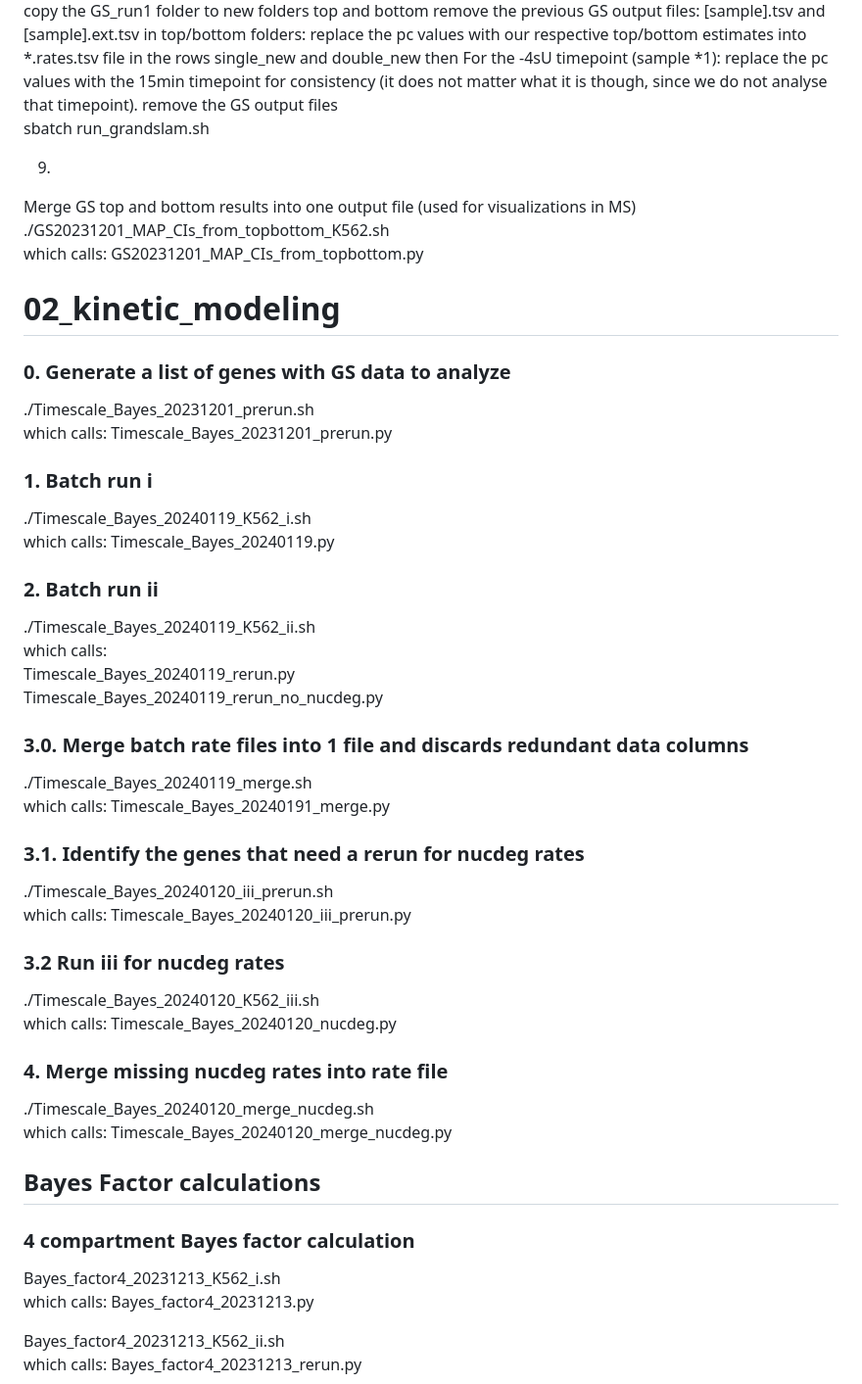
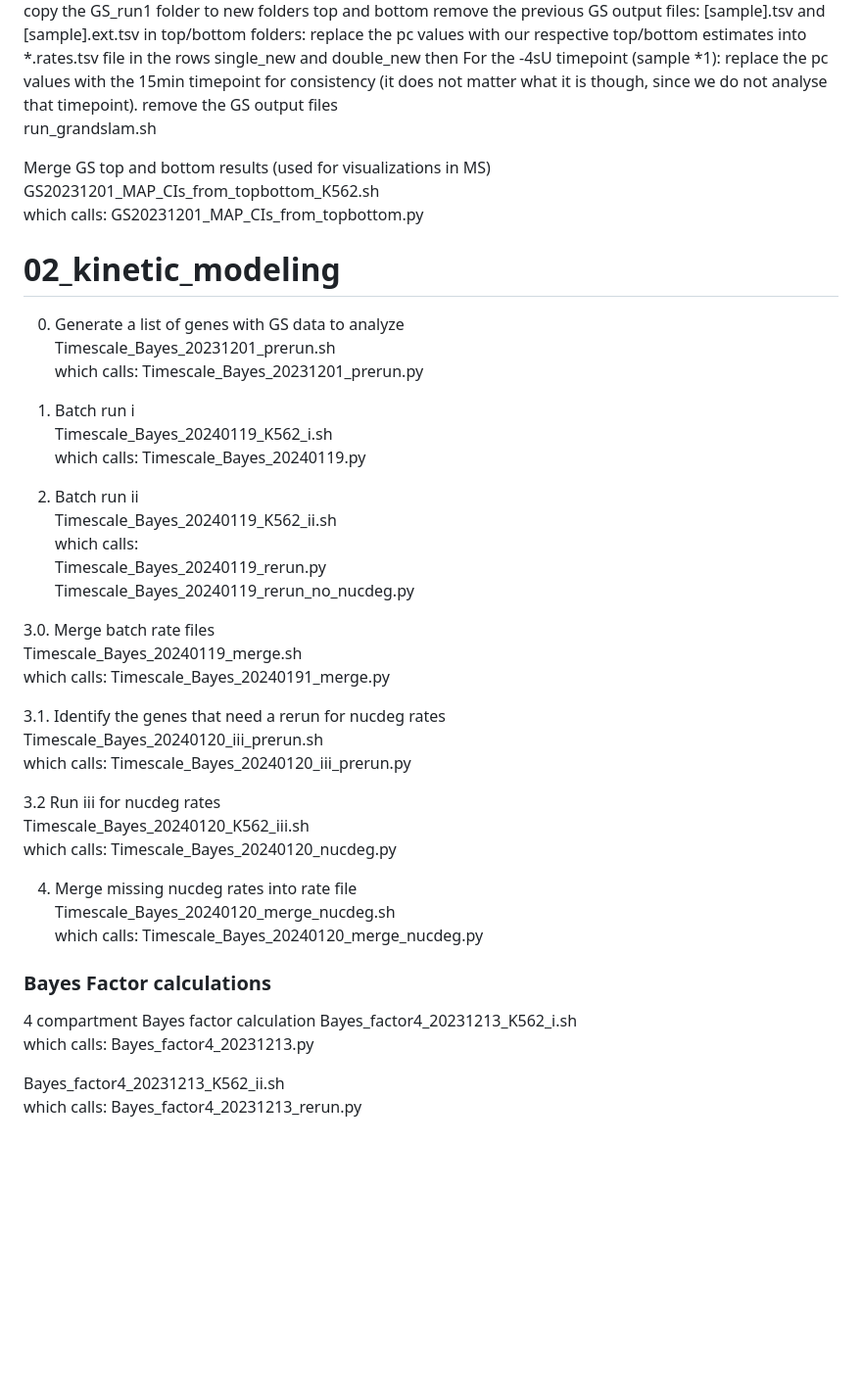
Before and after one commit to churchmanlab/rna_flow, a Markdown page: README.md, the part around one of its changes. Shown at 98% size. GitHub-like rendering; blank space fills up the shorter version.

```diff
--- a/README.md
+++ b/README.md
@@ -79,47 +66,46 @@ in top/bottom folders: replace the pc values with our respective top/bottom esti
 then
 For the -4sU timepoint (sample *1): replace the pc values with the 15min timepoint for consistency (it does not matter what it is though, since we do not analyse that timepoint).
 remove the GS output files
-sbatch run_grandslam.sh
+run_grandslam.sh
 
-9.
-Merge GS top and bottom results into one output file (used for visualizations in MS)
-./GS20231201_MAP_CIs_from_topbottom_K562.sh
+Merge GS top and bottom results (used for visualizations in MS)
+GS20231201_MAP_CIs_from_topbottom_K562.sh
 which calls: GS20231201_MAP_CIs_from_topbottom.py
 
 
 # 02_kinetic_modeling
-### 0. Generate a list of genes with GS data to analyze
-./Timescale_Bayes_20231201_prerun.sh
+0. Generate a list of genes with GS data to analyze
+Timescale_Bayes_20231201_prerun.sh
 which calls: Timescale_Bayes_20231201_prerun.py
 
-### 1. Batch run i
-./Timescale_Bayes_20240119_K562_i.sh
+1. Batch run i
+Timescale_Bayes_20240119_K562_i.sh
 which calls: Timescale_Bayes_20240119.py
 
-### 2. Batch run ii
-./Timescale_Bayes_20240119_K562_ii.sh
+2. Batch run ii
+Timescale_Bayes_20240119_K562_ii.sh
 which calls:
 Timescale_Bayes_20240119_rerun.py
 Timescale_Bayes_20240119_rerun_no_nucdeg.py
 
-### 3.0. Merge batch rate files into 1 file and discards redundant data columns
-./Timescale_Bayes_20240119_merge.sh
+3.0. Merge batch rate files
+Timescale_Bayes_20240119_merge.sh
 which calls: Timescale_Bayes_20240191_merge.py
 
-### 3.1. Identify the genes that need a rerun for nucdeg rates
-./Timescale_Bayes_20240120_iii_prerun.sh
+3.1. Identify the genes that need a rerun for nucdeg rates
+Timescale_Bayes_20240120_iii_prerun.sh
 which calls: Timescale_Bayes_20240120_iii_prerun.py
 
-### 3.2 Run iii for nucdeg rates
-./Timescale_Bayes_20240120_K562_iii.sh
+3.2 Run iii for nucdeg rates
+Timescale_Bayes_20240120_K562_iii.sh
 which calls: Timescale_Bayes_20240120_nucdeg.py
 
-### 4. Merge missing nucdeg rates into rate file
-./Timescale_Bayes_20240120_merge_nucdeg.sh
+4. Merge missing nucdeg rates into rate file
+Timescale_Bayes_20240120_merge_nucdeg.sh
 which calls: Timescale_Bayes_20240120_merge_nucdeg.py
 
-## Bayes Factor calculations
-### 4 compartment Bayes factor calculation
+### Bayes Factor calculations
+4 compartment Bayes factor calculation
 Bayes_factor4_20231213_K562_i.sh
 which calls: Bayes_factor4_20231213.py
 
```
Also changed, not shown: other parts of README.md (+31 -44 lines).
